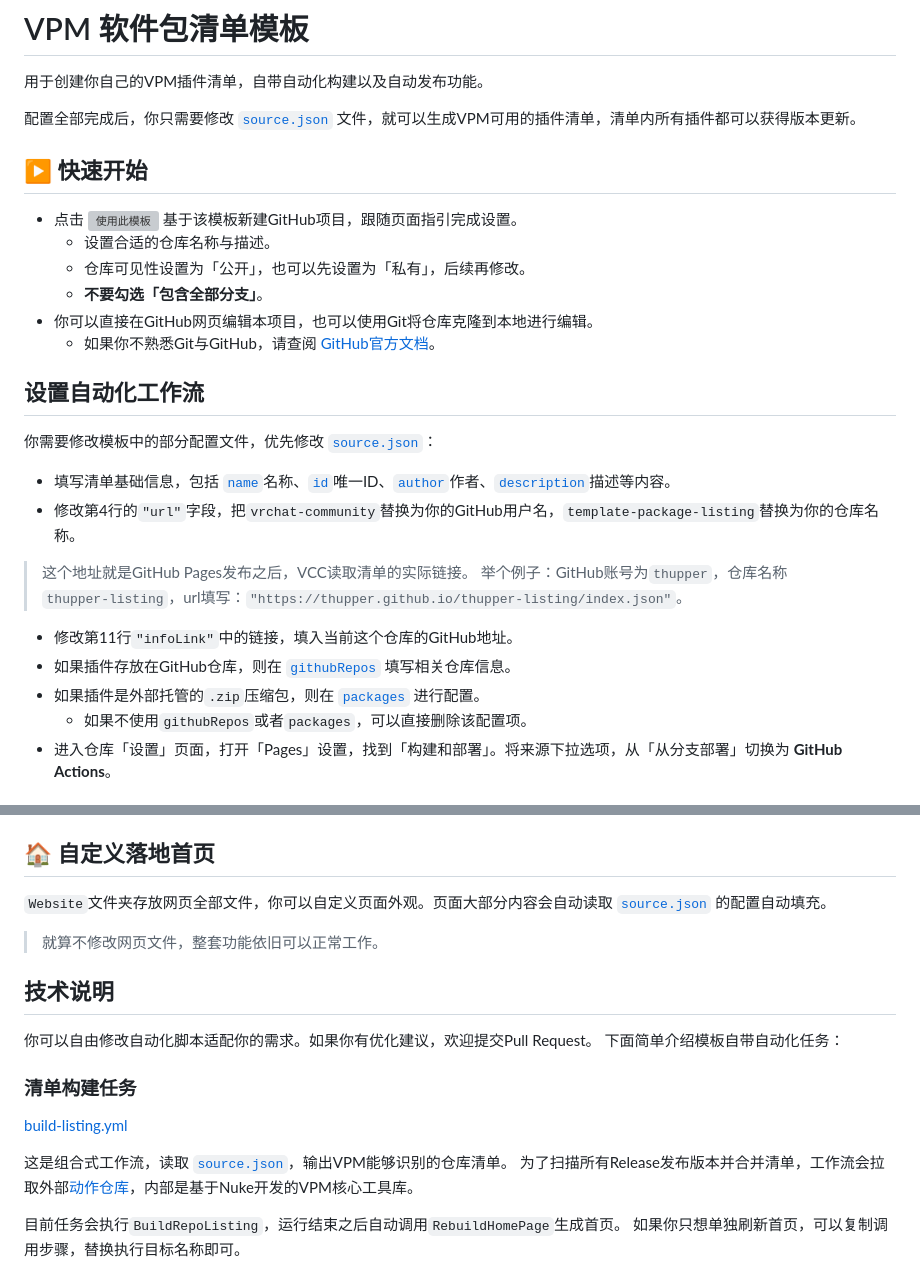
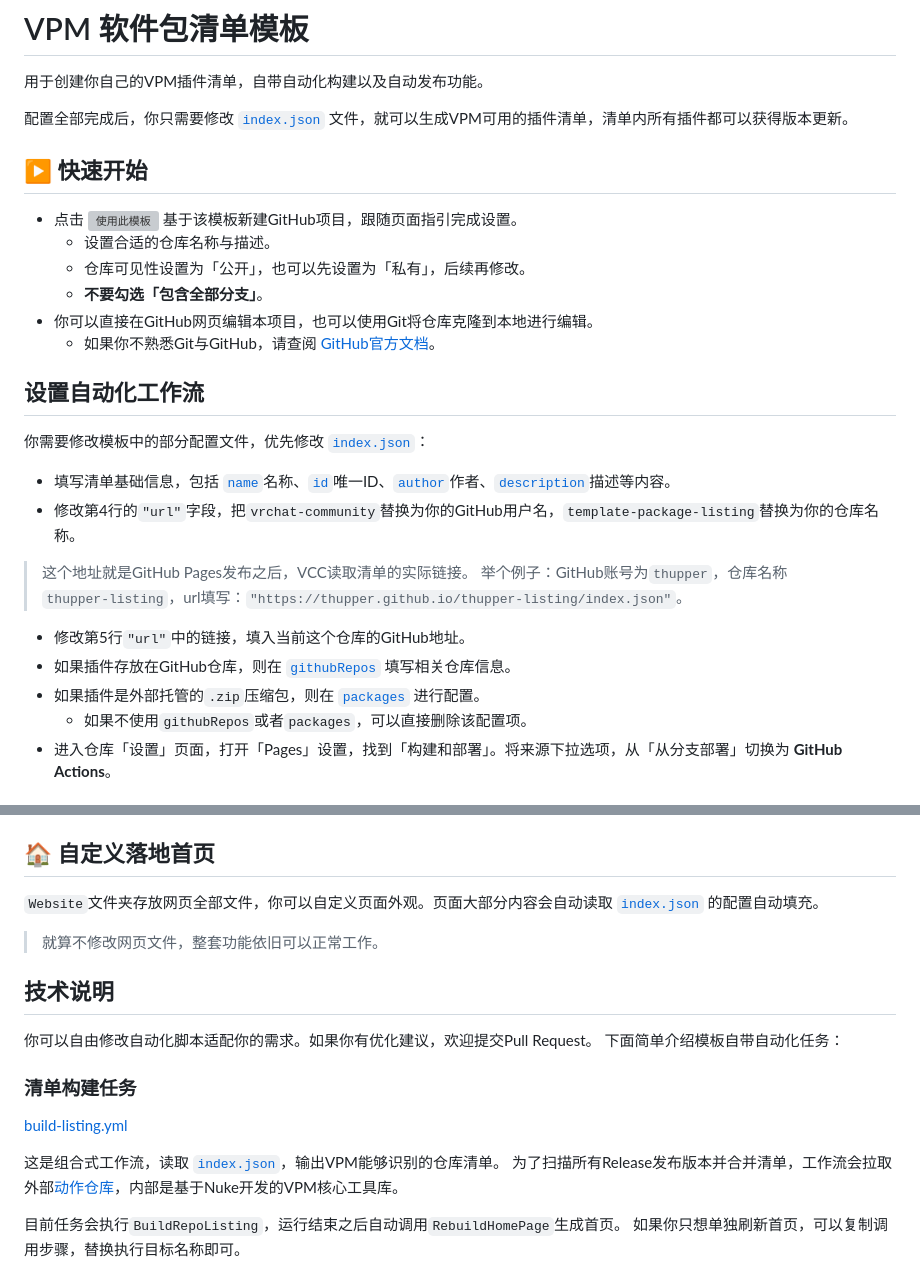
Before and after one commit to GuanXing77/VCC-Complete-Resource-Pack, a Markdown page: README.md, 2 parts joined by grey strips. Rendered like a GitHub page; grey boxes are pictures that could not be loaded.

```diff
--- a/README.md
+++ b/README.md
@@ -1,7 +1,7 @@
 # VPM 软件包清单模板
 用于创建你自己的VPM插件清单，自带自动化构建以及自动发布功能。
 
-配置全部完成后，你只需要修改 [`source.json`](index.json) 文件，就可以生成VPM可用的插件清单，清单内所有插件都可以获得版本更新。
+配置全部完成后，你只需要修改 [`index.json`](index.json) 文件，就可以生成VPM可用的插件清单，清单内所有插件都可以获得版本更新。
 
 ## ▶ 快速开始
 
@@ -15,14 +15,14 @@
 
 ## 设置自动化工作流
 
-你需要修改模板中的部分配置文件，优先修改 [`source.json`](source.json)：
+你需要修改模板中的部分配置文件，优先修改 [`index.json`](index.json)：
 - 填写清单基础信息，包括 [`name`](index.json#L2)名称、[`id`](index.json#L3)唯一ID、[`author`](index.json#L5)作者、[`description`](index.json#L10)描述等内容。
 - 修改第4行的`"url"`字段，把`vrchat‑community`替换为你的GitHub用户名，`template‑package‑listing`替换为你的仓库名称。
 > 这个地址就是GitHub Pages发布之后，VCC读取清单的实际链接。
 > 举个例子：GitHub账号为`thupper`，仓库名称`thupper‑listing`，url填写：`"https://thupper.github.io/thupper-listing/index.json"`。
-- 修改第11行`"infoLink"`中的链接，填入当前这个仓库的GitHub地址。
-- 如果插件存放在GitHub仓库，则在 [`githubRepos`](source.json#L16) 填写相关仓库信息。
-- 如果插件是外部托管的`.zip`压缩包，则在 [`packages`](source.json#L19) 进行配置。
+- 修改第5行`"url"`中的链接，填入当前这个仓库的GitHub地址。
+- 如果插件存放在GitHub仓库，则在 [`githubRepos`](index.json#L16) 填写相关仓库信息。
+- 如果插件是外部托管的`.zip`压缩包，则在 [`packages`](index.json#L19) 进行配置。
   - 如果不使用`githubRepos`或者`packages`，可以直接删除该配置项。
 - 进入仓库「设置」页面，打开「Pages」设置，找到「构建和部署」。将来源下拉选项，从「从分支部署」切换为 **GitHub Actions**。
 
@@ -37,7 +37,7 @@
 
 ## 🏠 自定义落地首页
 
-`Website`文件夹存放网页全部文件，你可以自定义页面外观。页面大部分内容会自动读取 [`source.json`](source.json) 的配置自动填充。
+`Website`文件夹存放网页全部文件，你可以自定义页面外观。页面大部分内容会自动读取 [`index.json`](index.json) 的配置自动填充。
 > 就算不修改网页文件，整套功能依旧可以正常工作。
 
 ## 技术说明
@@ -48,7 +48,7 @@
 ### 清单构建任务
 [build‑listing.yml](.github/workflows/build-listing.yml)
 
-这是组合式工作流，读取 [`source.json`](source.json)，输出VPM能够识别的仓库清单。
+这是组合式工作流，读取 [`index.json`](index.json)，输出VPM能够识别的仓库清单。
 为了扫描所有Release发布版本并合并清单，工作流会拉取外部[动作仓库](https://github.com/vrchat-community/package-list-action)，内部是基于Nuke开发的VPM核心工具库。
 
 目前任务会执行`BuildRepoListing`，运行结束之后自动调用`RebuildHomePage`生成首页。
```
